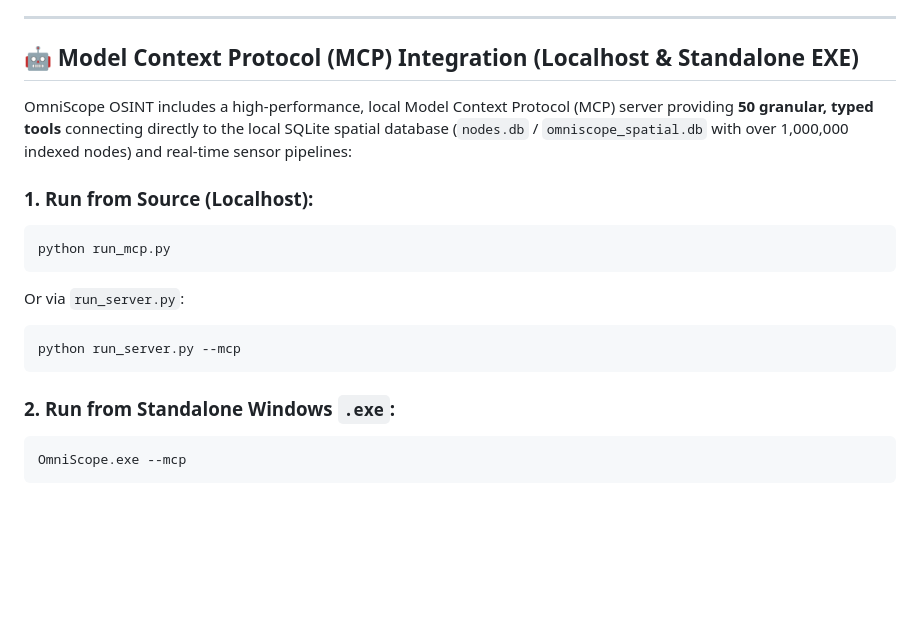
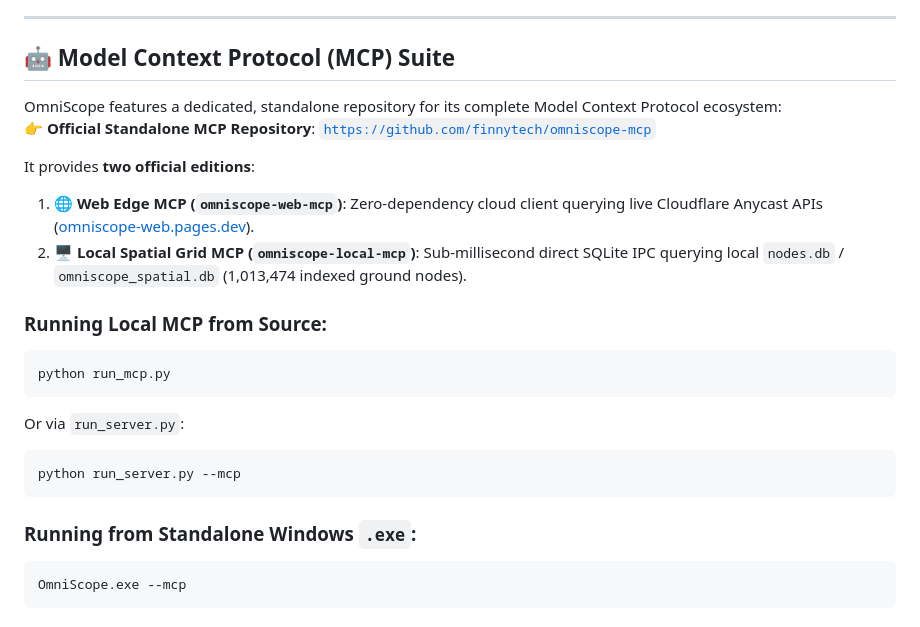
Before and after one commit to finnytech/omniscope-osint, a Markdown page: README.md, the part around the change. GitHub-like rendering; blank space fills up the shorter version.

Commit message:
docs: link to official standalone omniscope-mcp repository

````diff
--- a/README.md
+++ b/README.md
@@ -147,11 +147,16 @@ Running `setup_wizard.py` launches a terminal setup assistant:
 
 ---
 
-## 🤖 Model Context Protocol (MCP) Integration (Localhost & Standalone EXE)
+## 🤖 Model Context Protocol (MCP) Suite
 
-OmniScope OSINT includes a high-performance, local Model Context Protocol (MCP) server providing **50 granular, typed tools** connecting directly to the local SQLite spatial database (`nodes.db` / `omniscope_spatial.db` with over 1,000,000 indexed nodes) and real-time sensor pipelines:
+OmniScope features a dedicated, standalone repository for its complete Model Context Protocol ecosystem:
+👉 **Official Standalone MCP Repository**: [`https://github.com/finnytech/omniscope-mcp`](https://github.com/finnytech/omniscope-mcp)
 
-### 1. Run from Source (Localhost):
+It provides **two official editions**:
+1. **🌐 Web Edge MCP (`omniscope-web-mcp`)**: Zero-dependency cloud client querying live Cloudflare Anycast APIs ([omniscope-web.pages.dev](https://omniscope-web.pages.dev)).
+2. **🖥️ Local Spatial Grid MCP (`omniscope-local-mcp`)**: Sub-millisecond direct SQLite IPC querying local `nodes.db` / `omniscope_spatial.db` (1,013,474 indexed ground nodes).
+
+### Running Local MCP from Source:
 ```bash
 python run_mcp.py
 ```
@@ -160,7 +165,7 @@ Or via `run_server.py`:
 python run_server.py --mcp
 ```
 
-### 2. Run from Standalone Windows `.exe`:
+### Running from Standalone Windows `.exe`:
 ```cmd
 OmniScope.exe --mcp
 ```
````
